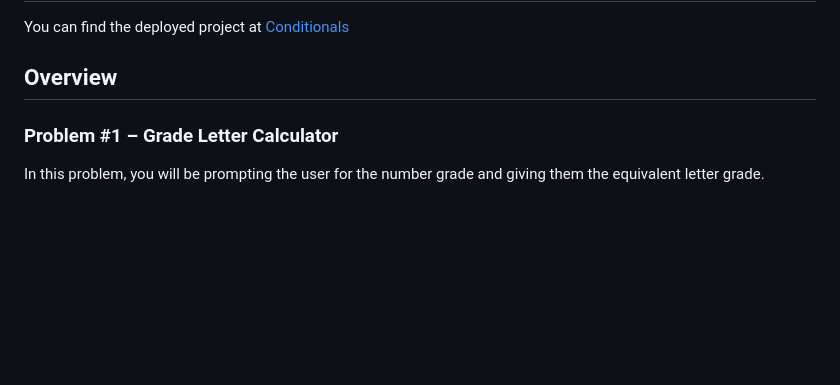
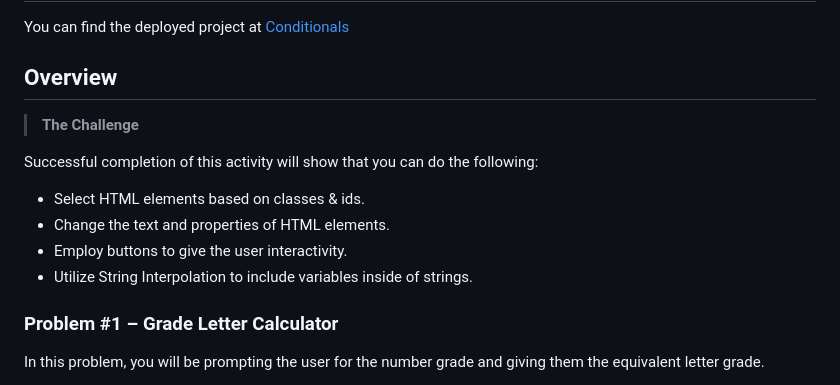
Before and after one commit to JeremichShane-FS/conditionals, a Markdown page: README.md, the part around the change. GitHub-like rendering; blank space fills up the shorter version.

Commit message:
chore(docs): update README.md

```diff
--- a/README.md
+++ b/README.md
@@ -3,6 +3,15 @@
 You can find the deployed project at [Conditionals](https://jeremichshane-fs.github.io/conditionals)
 
 ## Overview
+
+> **The Challenge**
+
+Successful completion of this activity will show that you can do the following:
+
+- Select HTML elements based on classes & ids.
+- Change the text and properties of HTML elements.
+- Employ buttons to give the user interactivity.
+- Utilize String Interpolation to include variables inside of strings.
 
 ### **Problem #1** – Grade Letter Calculator
 
```
